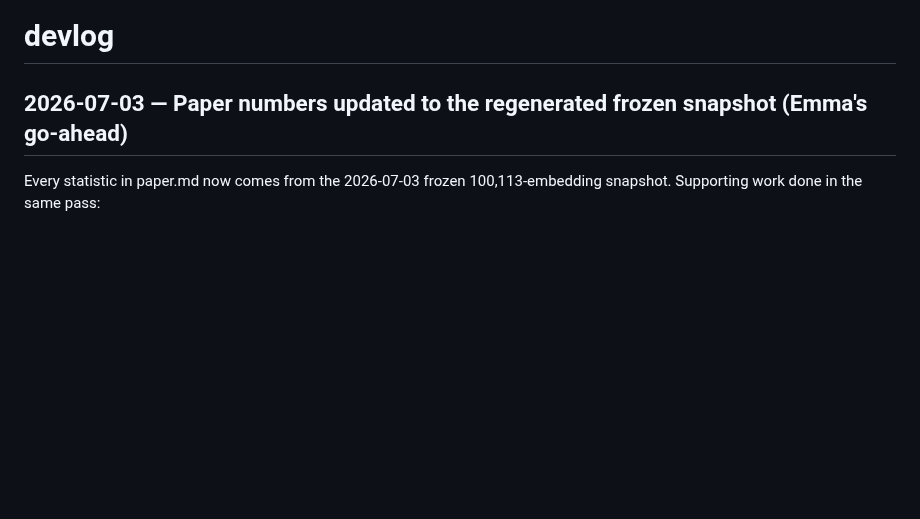
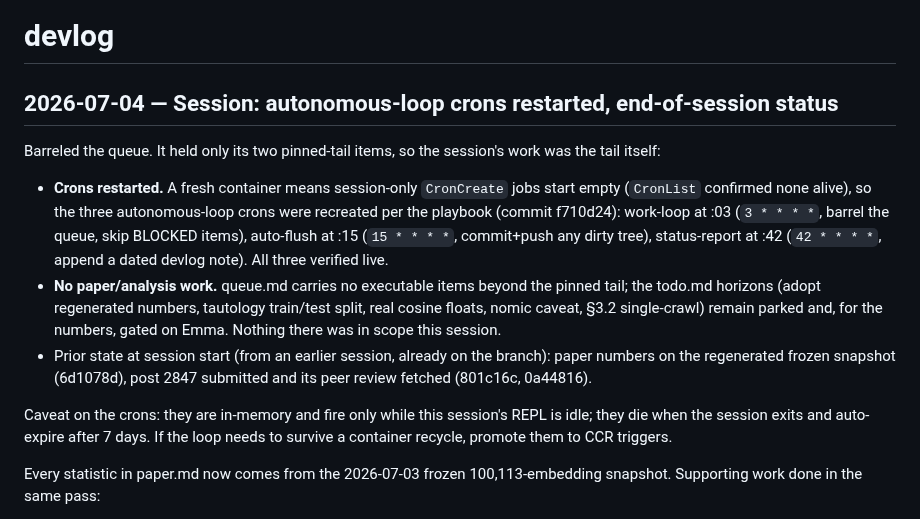
Before and after one commit to EmmaLeonhart/latent-space-cartography, a Markdown page: devlog.md, the part around the change. Rendered like a GitHub page; blank space fills up the shorter version.

Commit message:
Status report: restart autonomous-loop session crons, end-of-session summary
Recreated the three session crons (work :03, flush :15, status :42) — a fresh
container starts with no in-memory CronCreate jobs. Queue held only its pinned
tail, so no paper/analysis work was in scope this session.

Co-Authored-By: Claude Opus 4.8 <noreply@anthropic.com>
Claude-Session: https://claude.ai/code/session_018UCQeBLb63GV2wpTKau83b

```diff
--- a/devlog.md
+++ b/devlog.md
@@ -1,6 +1,30 @@
 # devlog
 
-## 2026-07-03 — Paper numbers updated to the regenerated frozen snapshot (Emma's go-ahead)
+## 2026-07-04 — Session: autonomous-loop crons restarted, end-of-session status
+
+Barreled the queue. It held only its two pinned-tail items, so the session's
+work was the tail itself:
+
+- **Crons restarted.** A fresh container means session-only `CronCreate` jobs
+  start empty (`CronList` confirmed none alive), so the three autonomous-loop
+  crons were recreated per the playbook (commit f710d24): work-loop at :03
+  (`3 * * * *`, barrel the queue, skip BLOCKED items), auto-flush at :15
+  (`15 * * * *`, commit+push any dirty tree), status-report at :42
+  (`42 * * * *`, append a dated devlog note). All three verified live.
+- **No paper/analysis work.** queue.md carries no executable items beyond the
+  pinned tail; the todo.md horizons (adopt regenerated numbers, tautology
+  train/test split, real cosine floats, nomic caveat, §3.2 single-crawl) remain
+  parked and, for the numbers, gated on Emma. Nothing there was in scope this
+  session.
+- Prior state at session start (from an earlier session, already on the branch):
+  paper numbers on the regenerated frozen snapshot (6d1078d), post 2847
+  submitted and its peer review fetched (801c16c, 0a44816).
+
+Caveat on the crons: they are in-memory and fire only while this session's REPL
+is idle; they die when the session exits and auto-expire after 7 days. If the
+loop needs to survive a container recycle, promote them to CCR triggers.
+
+
 
 Every statistic in paper.md now comes from the 2026-07-03 frozen
 100,113-embedding snapshot. Supporting work done in the same pass:
```
